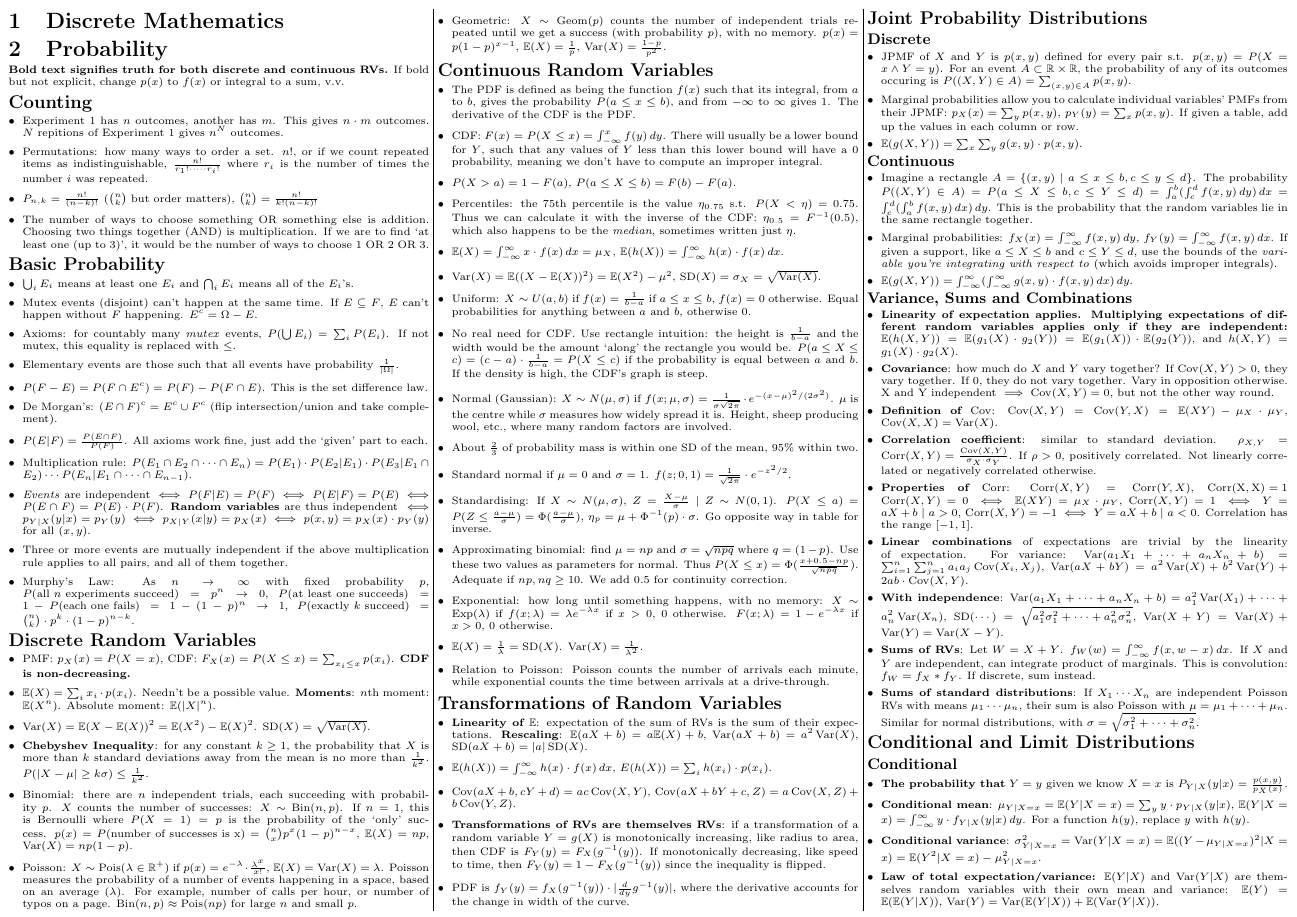
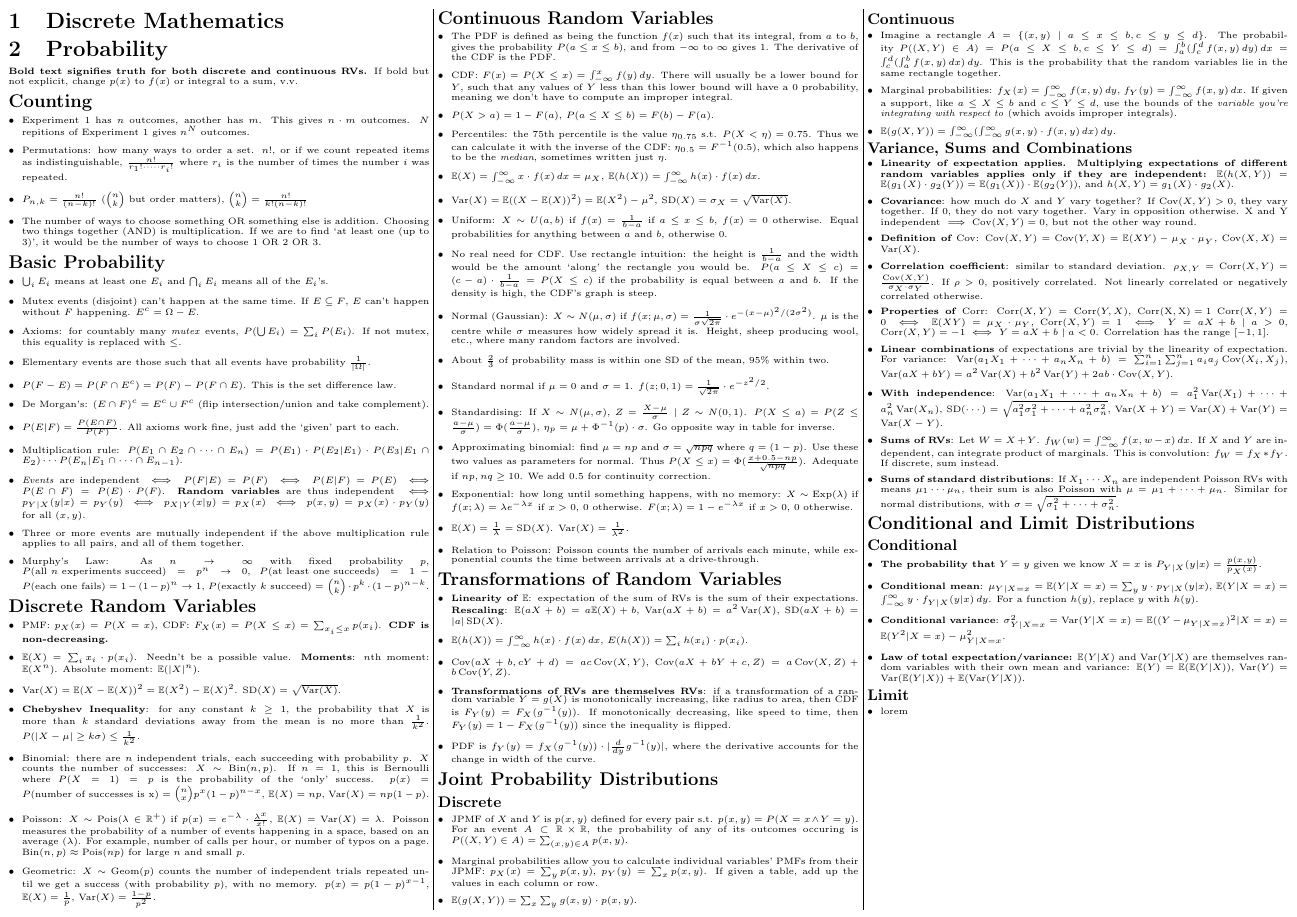
Before and after one commit to alecks/dmp-cheatsheet, a LaTeX document (main.tex): part of page 1 of 2 before the commit and part of the page after it, cut so that both start at the same text. Compiled offline with pdfLaTeX.

Commit message:
adjust spacing and font size

```diff
--- a/main.tex
+++ b/main.tex
@@ -6,8 +6,6 @@
 \usepackage{enumitem} % to remove left margins of itemizes
 \usepackage{titlesec} % adjust spacing between headers
 
-% Line spacing
-\setlength{\baselineskip}{0.1\baselineskip} % minimise line spacing
 \setlength{\parindent}{0pt} % no paragraph indent
 
 % Itemize spacing
@@ -23,7 +21,10 @@
 \setlength{\columnseprule}{0.2pt} % add rule between columns
 
 \begin{document}
-\scriptsize % font size. goes from tiny to scriptsize, footnotesize, small, normalsize.
+
+\fontsize{6pt}{0.1\baselineskip}
+\selectfont
+
 \begin{multicols*}{3}
 
 \input{discrete-mathematics.tex}
```
